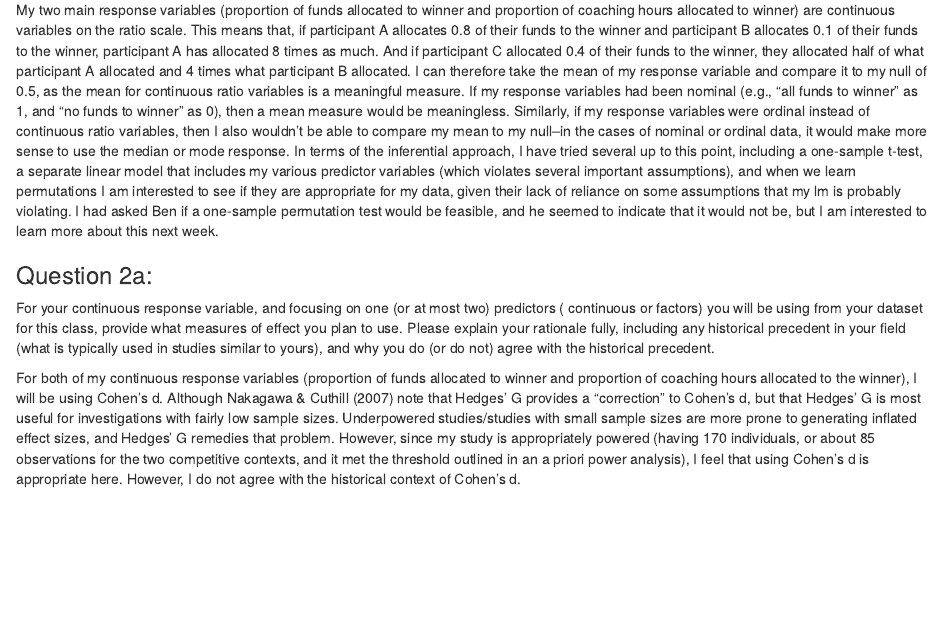
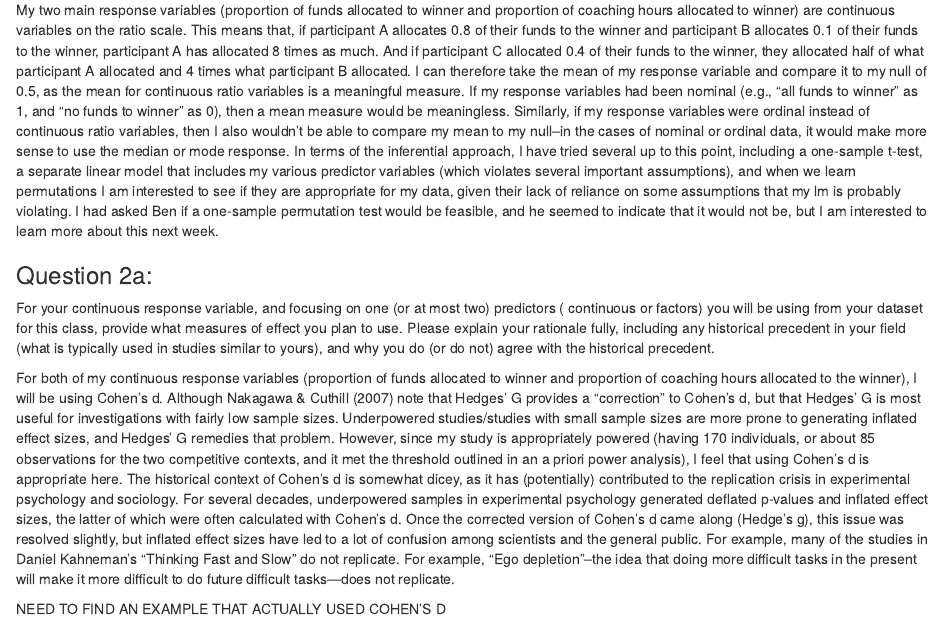
Before and after one commit to noah-mt-smith/QMEE, an R Markdown document (QMEE_HW6.Rmd): the page in a window 1100 px wide, from 950 px down. Rendered offline with R 4.5, knitr and Pandoc, with nearby package versions.

Commit message:
hw6 update

```diff
--- a/QMEE_HW6.Rmd
+++ b/QMEE_HW6.Rmd
@@ -12,4 +12,6 @@ My two main response variables (proportion of funds allocated to winner and prop
 
 For your continuous response variable, and focusing on one (or at most two) predictors ( continuous or factors) you will be using from your dataset for this class, provide what measures of effect you plan to use. Please explain your rationale fully, including any historical precedent in your field (what is typically used in studies similar to yours), and why you do (or do not) agree with the historical precedent.
 
-For both of my continuous response variables (proportion of funds allocated to winner and proportion of coaching hours allocated to the winner), I will be using Cohen's d. Although Nakagawa & Cuthill (2007) note that Hedges' G provides a "correction" to Cohen's d, but that Hedges' G is most useful for investigations with fairly low sample sizes. Underpowered studies/studies with small sample sizes are more prone to generating inflated effect sizes, and Hedges' G remedies that problem. However, since my study is appropriately powered (having 170 individuals, or about 85 observations for the two competitive contexts, and it met the threshold outlined in an a priori power analysis), I feel that using Cohen's d is appropriate here. However, I do not agree with the historical context of Cohen's d.
+For both of my continuous response variables (proportion of funds allocated to winner and proportion of coaching hours allocated to the winner), I will be using Cohen's d. Although Nakagawa & Cuthill (2007) note that Hedges' G provides a "correction" to Cohen's d, but that Hedges' G is most useful for investigations with fairly low sample sizes. Underpowered studies/studies with small sample sizes are more prone to generating inflated effect sizes, and Hedges' G remedies that problem. However, since my study is appropriately powered (having 170 individuals, or about 85 observations for the two competitive contexts, and it met the threshold outlined in an a priori power analysis), I feel that using Cohen's d is appropriate here. The historical context of Cohen's d is somewhat dicey, as it has (potentially) contributed to the replication crisis in experimental psychology and sociology. For several decades, underpowered samples in experimental psychology generated deflated p-values and inflated effect sizes, the latter of which were often calculated with Cohen's d. Once the corrected version of Cohen's d came along (Hedge's g), this issue was resolved slightly, but inflated effect sizes have led to a lot of confusion among scientists and the general public. For example, many of the studies in Daniel Kahneman's "Thinking Fast and Slow" do not replicate. For example, "Ego depletion"--the idea that doing more difficult tasks in the present will make it more difficult to do future difficult tasks—does not replicate.
+
+NEED TO FIND AN EXAMPLE THAT ACTUALLY USED COHEN'S D
```
